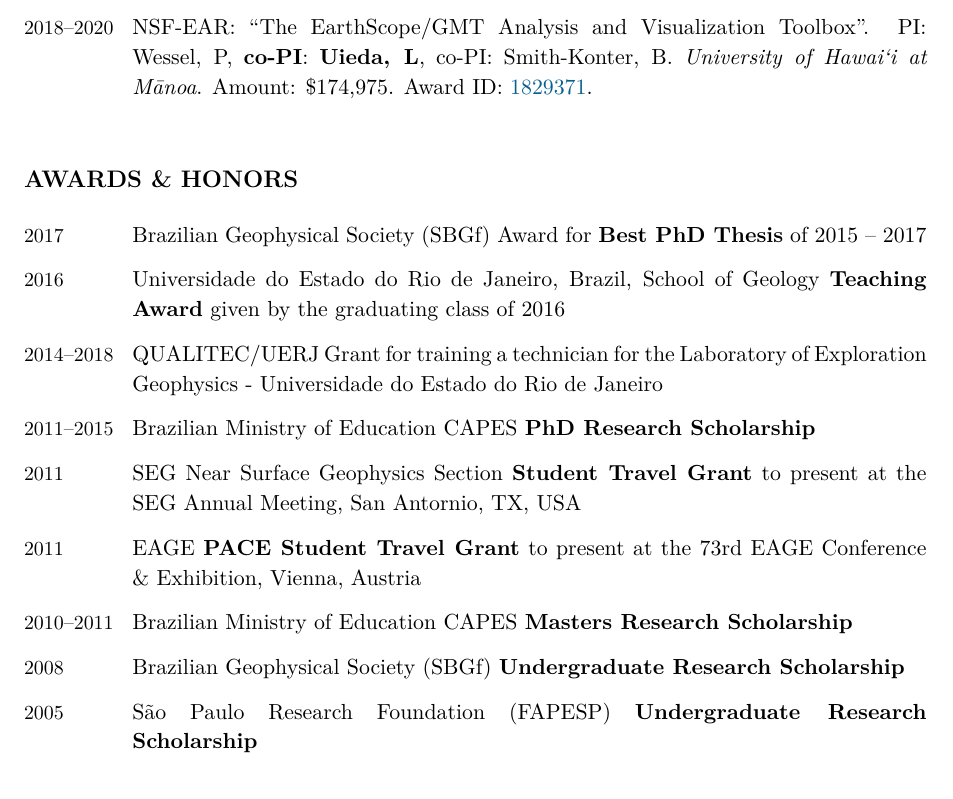
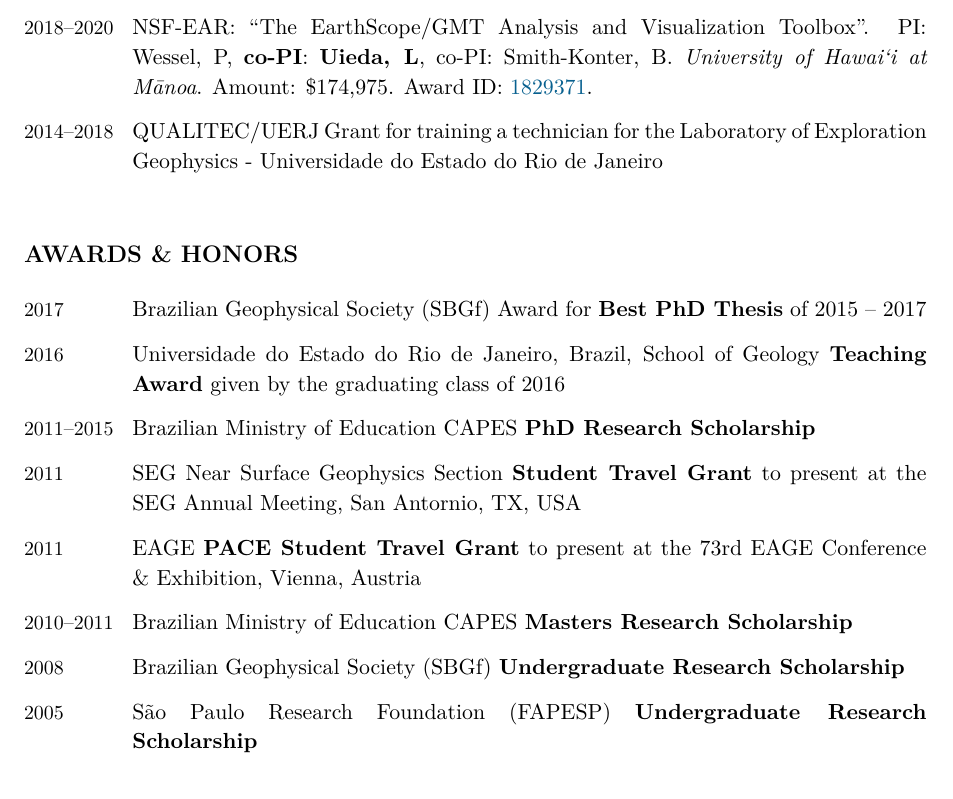
Before and after one commit to leouieda/cv, a LaTeX CV (leonardo_uieda_cv.tex): part of page 2 of 12, cut so that both start at the same text. Compiled offline with XeLaTeX.

Commit message:
Move QUALITEC to grants section

```diff
--- a/leonardo_uieda_cv.tex
+++ b/leonardo_uieda_cv.tex
@@ -322,6 +322,10 @@
   \textit{\UHM}.
   Amount: \$174,975.
   Award ID: \href{https://www.nsf.gov/awardsearch/showAward?AWD_ID=1829371}{1829371}.
+  \\
+  \Duration{2014}{2018}  &
+  QUALITEC/UERJ Grant for training a technician for the Laboratory of
+  Exploration Geophysics - \UERJ
 \end{EntriesTable}
 
 
@@ -336,10 +340,6 @@
   \Year{2016}  &
   \UERJ, Brazil, School of Geology
   \textbf{Teaching Award} given by the graduating class of 2016
-  \\
-  \Duration{2014}{2018}  &
-  QUALITEC/UERJ Grant for training a technician for the Laboratory of
-  Exploration Geophysics - \UERJ
   \\
   \Duration{2011}{2015}  &
   Brazilian Ministry of Education CAPES \textbf{PhD Research Scholarship}
```
